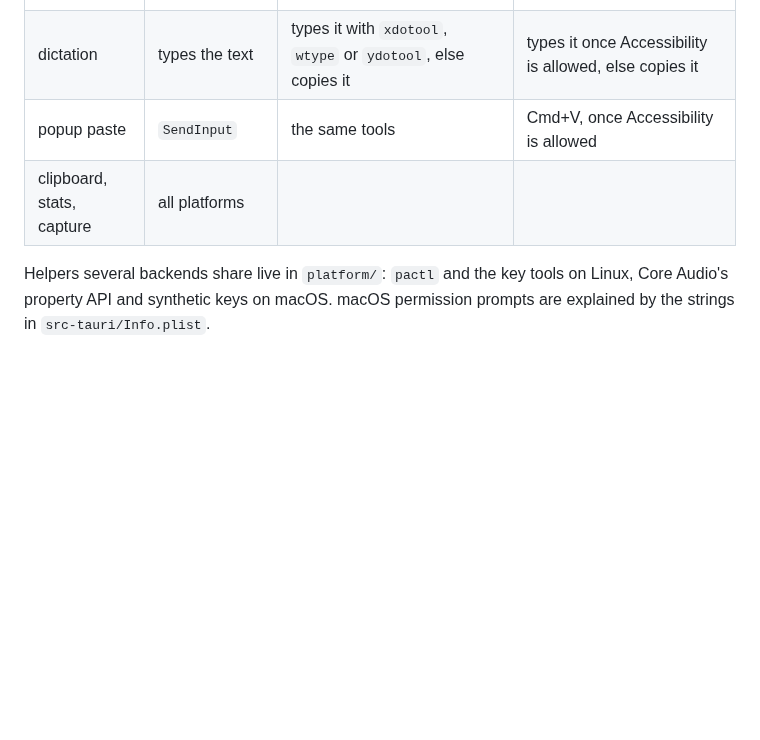
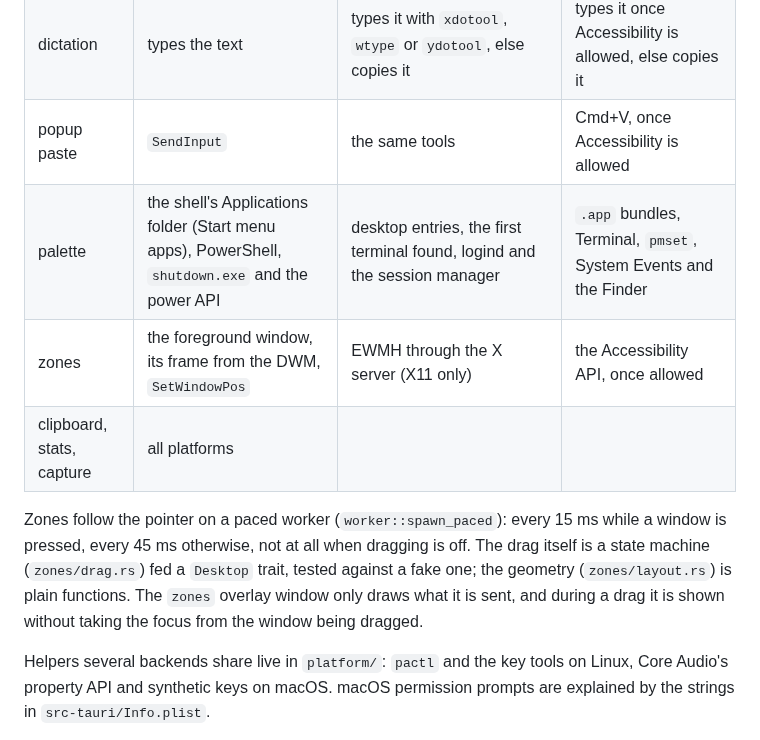
Before and after one commit to Satcomx00-x00/AiN, a Markdown page: docs/architecture.md, the part around the change. Rendered like a GitHub page; blank space fills up the shorter version.

```diff
--- a/docs/architecture.md
+++ b/docs/architecture.md
@@ -55,7 +55,15 @@ disappears is tested on every platform.
 | privacy | Capability Access Manager | recording streams (`pactl`) and open `/dev/video*` | Core Audio's process list (macOS 14+) and Core Media IO (camera on or off) |
 | dictation | types the text | types it with `xdotool`, `wtype` or `ydotool`, else copies it | types it once Accessibility is allowed, else copies it |
 | popup paste | `SendInput` | the same tools | Cmd+V, once Accessibility is allowed |
+| palette | the shell's Applications folder (Start menu apps), PowerShell, `shutdown.exe` and the power API | desktop entries, the first terminal found, logind and the session manager | `.app` bundles, Terminal, `pmset`, System Events and the Finder |
+| zones | the foreground window, its frame from the DWM, `SetWindowPos` | EWMH through the X server (X11 only) | the Accessibility API, once allowed |
 | clipboard, stats, capture | all platforms | | |
+
+Zones follow the pointer on a paced worker (`worker::spawn_paced`): every 15 ms while a window
+is pressed, every 45 ms otherwise, not at all when dragging is off. The drag itself is a state
+machine (`zones/drag.rs`) fed a `Desktop` trait, tested against a fake one; the geometry
+(`zones/layout.rs`) is plain functions. The `zones` overlay window only draws what it is sent, and
+during a drag it is shown without taking the focus from the window being dragged.
 
 Helpers several backends share live in `platform/`: `pactl` and the key tools on Linux, Core Audio's
 property API and synthetic keys on macOS. macOS permission prompts are explained by the strings in
```
Also changed, not shown: README.md (+8 -1 lines), img/palette.png (added), img/zones-picker.png (added), 2 other files.
